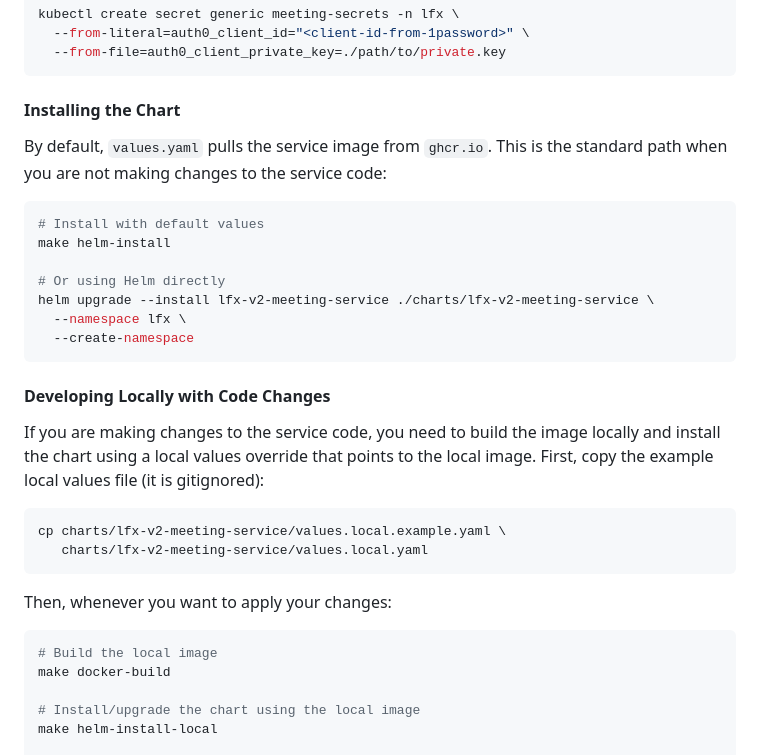
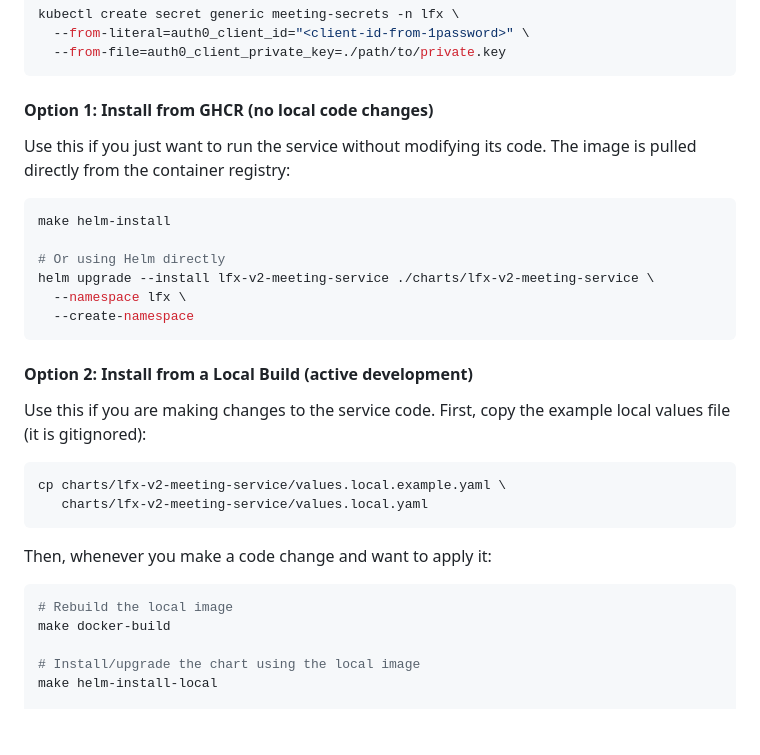
Before and after one commit to linuxfoundation/lfx-v2-meeting-service, a Markdown page: README.md, the part around the change. Rendered like a GitHub page; blank space fills up the shorter version.

Commit message:
docs: split helm install into two clear options for GHCR vs local development
Generated with [Claude Code](https://claude.ai/code)

Signed-off-by: Andres Tobon <andrest2455@gmail.com>

````diff
--- a/README.md
+++ b/README.md
@@ -262,12 +262,11 @@ kubectl create secret generic meeting-secrets -n lfx \
   --from-file=auth0_client_private_key=./path/to/private.key
 ```
 
-#### Installing the Chart
+#### Option 1: Install from GHCR (no local code changes)
 
-By default, `values.yaml` pulls the service image from `ghcr.io`. This is the standard path when you are not making changes to the service code:
+Use this if you just want to run the service without modifying its code. The image is pulled directly from the container registry:
 
 ```bash
-# Install with default values
 make helm-install
 
 # Or using Helm directly
@@ -276,19 +275,19 @@ helm upgrade --install lfx-v2-meeting-service ./charts/lfx-v2-meeting-service \
   --create-namespace
 ```
 
-#### Developing Locally with Code Changes
+#### Option 2: Install from a Local Build (active development)
 
-If you are making changes to the service code, you need to build the image locally and install the chart using a local values override that points to the local image. First, copy the example local values file (it is gitignored):
+Use this if you are making changes to the service code. First, copy the example local values file (it is gitignored):
 
 ```bash
 cp charts/lfx-v2-meeting-service/values.local.example.yaml \
    charts/lfx-v2-meeting-service/values.local.yaml
 ```
 
-Then, whenever you want to apply your changes:
+Then, whenever you make a code change and want to apply it:
 
 ```bash
-# Build the local image
+# Rebuild the local image
 make docker-build
 
 # Install/upgrade the chart using the local image
````
